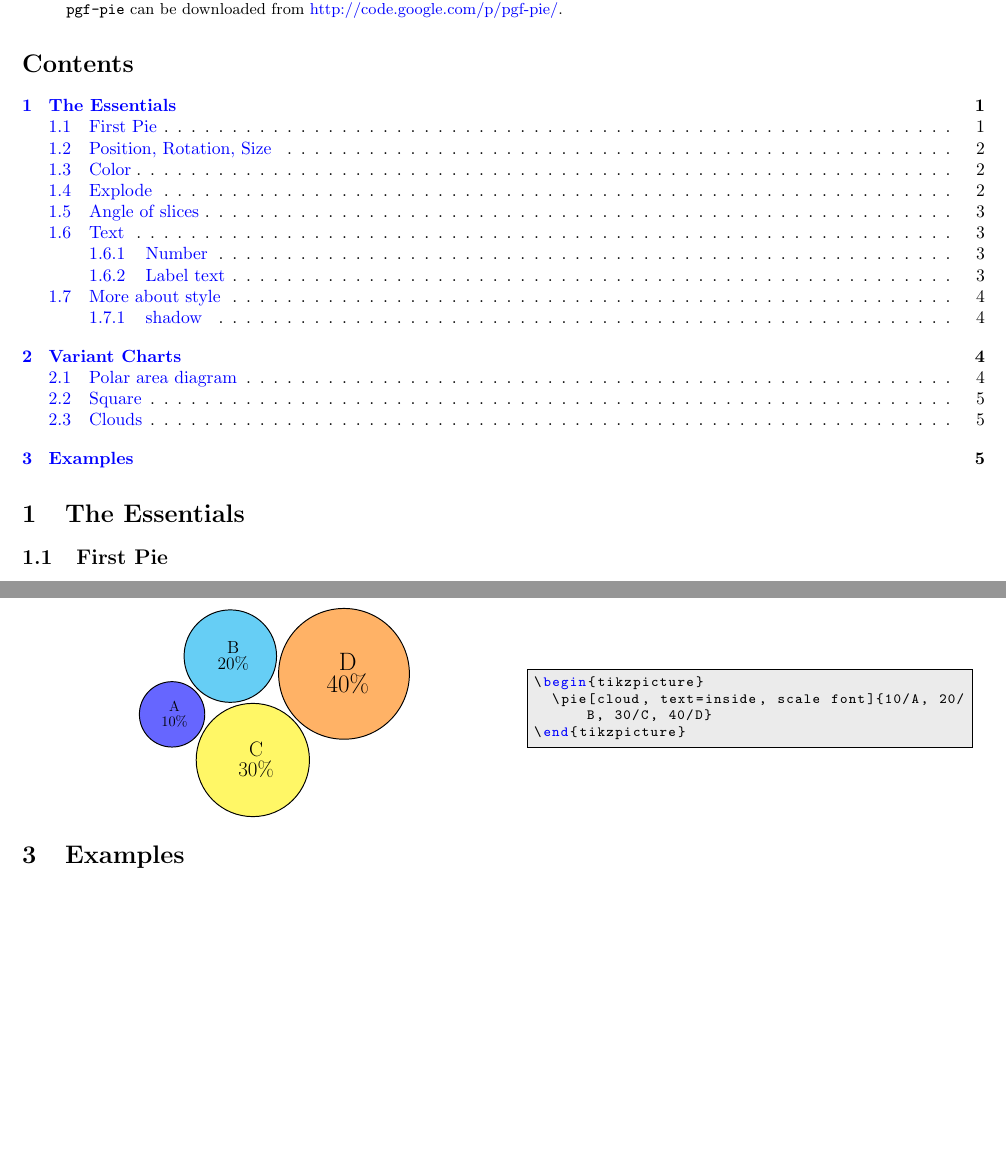
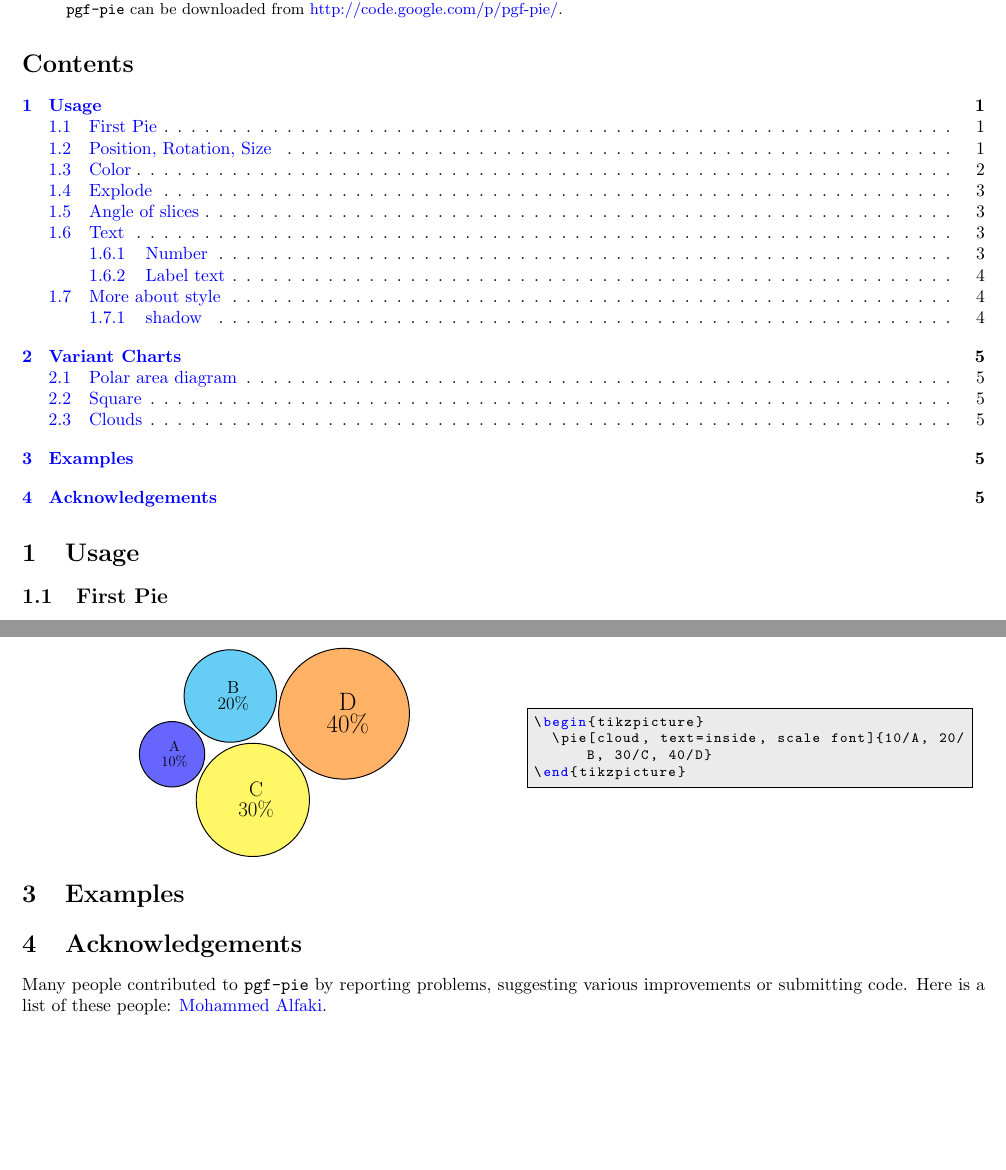
Before and after one commit to xuyuan/pgf-pie, a LaTeX paper (dev/pgf-pie-manual.tex, which reads dev/pgf-pie.sty): two parts of pages 1 and 5 of 5, joined at a grey line, cut so that both start at the same text, the shorter picture padded with empty space. Compiled offline with pdfLaTeX.

```diff
--- a/dev/pgf-pie-manual.tex
+++ b/dev/pgf-pie-manual.tex
@@ -85,7 +85,7 @@
 
 \tableofcontents
 
-\section{The Essentials}
+\section{Usage}
 
 \subsection{First Pie}
 \lstinline|\pie| is the only coomand that provided by
@@ -184,11 +184,11 @@
 % \subsection{Population of the world}
 % \example{population}
 
-% \section{Acknowledgements}
-% Many people contributed to \texttt{pgf-pie} by reporting problems,
-% suggesting various improvements or submitting code. Here is a list of
-% these people:
-% \href{mailto:???}{name}.
+\section{Acknowledgements}
+Many people contributed to \texttt{pgf-pie} by reporting problems,
+suggesting various improvements or submitting code. Here is a list of
+these people:
+\href{mailto:mohammed.alfaki@ii.uib.no}{Mohammed Alfaki}.
 
 \end{document}
 %%% Local Variables:
--- a/dev/pgf-pie.sty
+++ b/dev/pgf-pie.sty
@@ -151,7 +151,7 @@
 \def\settext#1\pgfeov{\xdef\text{#1}}
 \pgfkeyslet{/text/.@cmd}{\settext}
 
-\def\setsum#1\pgfeov{\xdef\sum{#1}}
+\def\setsum#1\pgfeov{\xdef\pgfpie@sum{#1}}
 \pgfkeyslet{/sum/.@cmd}{\setsum}
 
 \def\setrotate#1\pgfeov{\xdef\rotate{#1}}
@@ -174,7 +174,7 @@
 \renewcommand{\scalefont}[1]
 {
   \ifscalefont
-  \pgfmathparse{#1 / \sum * 3 + 0.9}
+  \pgfmathparse{#1 / \pgfpie@sum * 3 + 0.9}
   \scalefontorg{\pgfmathresult}
   \fi
 }
@@ -203,7 +203,7 @@
   % load user's parameters
   \pgfkeys{#1}
   % add percentage automatically
-  \ifthenelse{\equal{\sum}{100}}
+  \ifthenelse{\equal{\pgfpie@sum}{100}}
   {
     \pgfkeys{after number=\%}
     \pgfkeys{#1}
@@ -215,14 +215,14 @@
   {\legendfalse}
 
   % handle sum
-  \ifthenelse{\equal{\sum}{auto}}
+  \ifthenelse{\equal{\pgfpie@sum}{auto}}
   {
     % sum all input
-    \xdef\sum{0}
+    \xdef\pgfpie@sum{0}
     \foreach \p/\t in {#2}
     {
-      \pgfmathparse{\sum + \p}
-      \xdef\sum{\pgfmathresult}
+      \pgfmathparse{\pgfpie@sum + \p}
+      \xdef\pgfpie@sum{\pgfmathresult}
     }
   }
   {}
@@ -245,7 +245,7 @@
   \xdef\verticalLength{\pgfmathresult}
   \xdef\horizontalLength{\pgfmathresult}
   \path (\pos) -- ++(-\radius, -\radius) coordinate (start);
-  \pgfmathparse{\verticalLength * \horizontalLength / \sum}
+  \pgfmathparse{\verticalLength * \horizontalLength / \pgfpie@sum}
   \let\squareUnit\pgfmathresult
 
   % drawing loop
@@ -312,7 +312,7 @@
     % find explode
     \pgfpie@findExplode{\i}
     \def\cloudGap{\theexplode + 0.1}
-    \pgfmathparse{sqrt(\p / \sum) * \radius}
+    \pgfmathparse{sqrt(\p / \pgfpie@sum) * \radius}
     \let\cloudR\pgfmathresult
     \ifnum \i = 0
     % first cloud
@@ -376,7 +376,7 @@
     \xdef\maxValue{\p}
     \fi
   }
-  \pgfmathparse{\sum / \value{pgfpie@sliceLength}}
+  \pgfmathparse{\pgfpie@sum / \value{pgfpie@sliceLength}}
   \xdef\polarangle{\pgfmathresult}
   \pgfmathparse{\radius / sqrt(\maxValue)}
   \xdef\polarRadiusUnit{\pgfmathresult}
@@ -404,8 +404,8 @@
 
     % find color
     \pgfpie@findColor{\i}
-    \pgfpie@slice{\pgfpie@angleBegin/\sum*360+\rotate}
-    {\the\pgfpie@angleEnd/\sum*360+\rotate}
+    \pgfpie@slice{\pgfpie@angleBegin/\pgfpie@sum*360+\rotate}
+    {\the\pgfpie@angleEnd/\pgfpie@sum*360+\rotate}
     {\p}
     {\t}
     {\theexplode}
```
